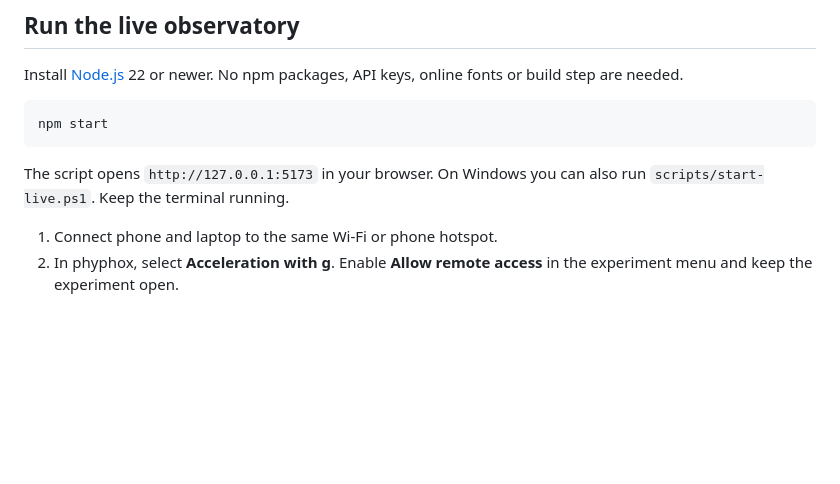
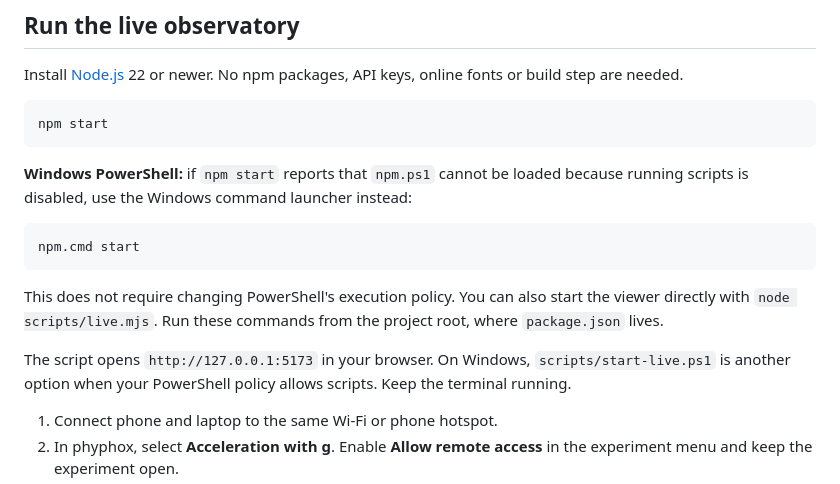
Before and after one commit to MelisDerveni-Dev/phone-linearity, a Markdown page: README.md, the part around the change. Rendered like a GitHub page; blank space fills up the shorter version.

Commit message:
Document Windows PowerShell npm launcher workaround

````diff
--- a/README.md
+++ b/README.md
@@ -16,7 +16,15 @@ Install [Node.js](https://nodejs.org/) 22 or newer. No npm packages, API keys, o
 npm start
 ```
 
-The script opens `http://127.0.0.1:5173` in your browser. On Windows you can also run `scripts/start-live.ps1`. Keep the terminal running.
+**Windows PowerShell:** if `npm start` reports that `npm.ps1` cannot be loaded because running scripts is disabled, use the Windows command launcher instead:
+
+```powershell
+npm.cmd start
+```
+
+This does not require changing PowerShell's execution policy. You can also start the viewer directly with `node scripts/live.mjs`. Run these commands from the project root, where `package.json` lives.
+
+The script opens `http://127.0.0.1:5173` in your browser. On Windows, `scripts/start-live.ps1` is another option when your PowerShell policy allows scripts. Keep the terminal running.
 
 1. Connect phone and laptop to the same Wi-Fi or phone hotspot.
 2. In phyphox, select **Acceleration with g**. Enable **Allow remote access** in the experiment menu and keep the experiment open.
````
